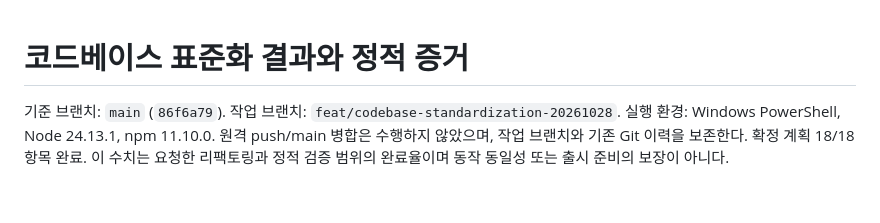
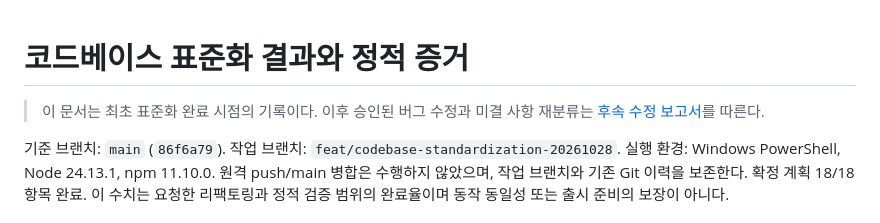
Before and after one commit to xcliming-svg/ww, a Markdown page: docs/REFACTOR_RESULT_2026-10-28.md, the part around the change. Rendered like a GitHub page; blank space fills up the shorter version.

```diff
--- a/docs/REFACTOR_RESULT_2026-10-28.md
+++ b/docs/REFACTOR_RESULT_2026-10-28.md
@@ -1,4 +1,6 @@
 # 코드베이스 표준화 결과와 정적 증거
+
+> 이 문서는 최초 표준화 완료 시점의 기록이다. 이후 승인된 버그 수정과 미결 사항 재분류는 [후속 수정 보고서](REFACTOR_FOLLOWUP_2026-10-28.md)를 따른다.
 
 기준 브랜치: `main` (`86f6a79`). 작업 브랜치: `feat/codebase-standardization-20261028`.
 실행 환경: Windows PowerShell, Node 24.13.1, npm 11.10.0.
```
Also changed, not shown: docs/REFACTOR_FOLLOWUP_2026-10-28.md (added, +57 -0 lines), 1 other file.
